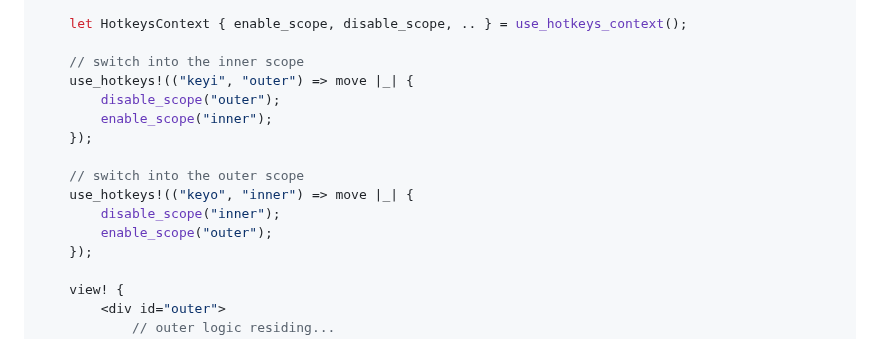
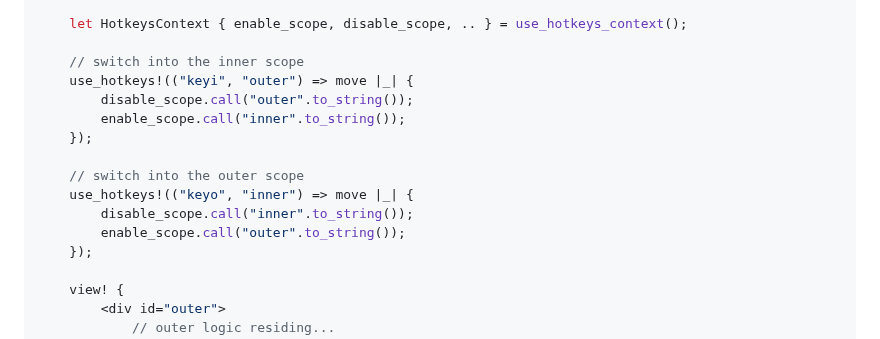
Before and after one commit to gaucho-labs/leptos-hotkeys, a Markdown page: README.md, the part around the change. Rendered like a GitHub page.

Commit message:
updated README on enable_scope and disable_scope.

```diff
--- a/README.md
+++ b/README.md
@@ -87,14 +87,14 @@ pub fn SomeComponent() -> impl IntoView {
 
     // switch into the inner scope
     use_hotkeys!(("keyi", "outer") => move |_| {
-        disable_scope("outer");
-        enable_scope("inner");
+        disable_scope.call("outer".to_string());
+        enable_scope.call("inner".to_string());
     });
 
     // switch into the outer scope
     use_hotkeys!(("keyo", "inner") => move |_| {
-        disable_scope("inner");
-        enable_scope("outer");
+        disable_scope.call("inner".to_string());
+        enable_scope.call("outer".to_string());
     });
 
     view! {
```
